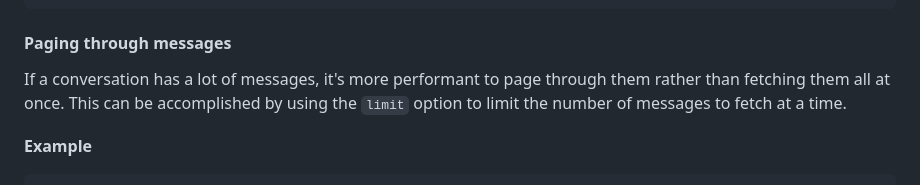
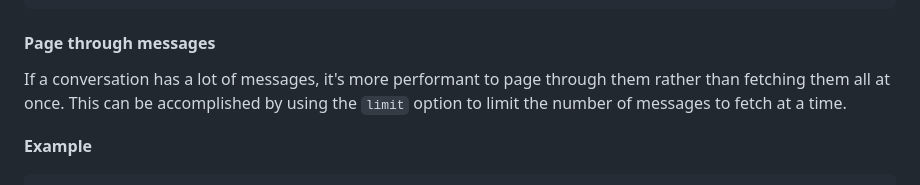
Before and after one commit to xmtp/xmtp-web, a Markdown page: packages/react-sdk/README.md, the part around the change. GitHub-like rendering.

Commit message:
Address PR feedback
Co-authored-by: Jennifer Hasegawa <5481259+jhaaaa@users.noreply.github.com>

````diff
--- a/packages/react-sdk/README.md
+++ b/packages/react-sdk/README.md
@@ -457,7 +457,7 @@ export const Messages: React.FC<{
 };
 ```
 
-#### Paging through messages
+#### Page through messages
 
 If a conversation has a lot of messages, it's more performant to page through them rather than fetching them all at once. This can be accomplished by using the `limit` option to limit the number of messages to fetch at a time.
 
````
